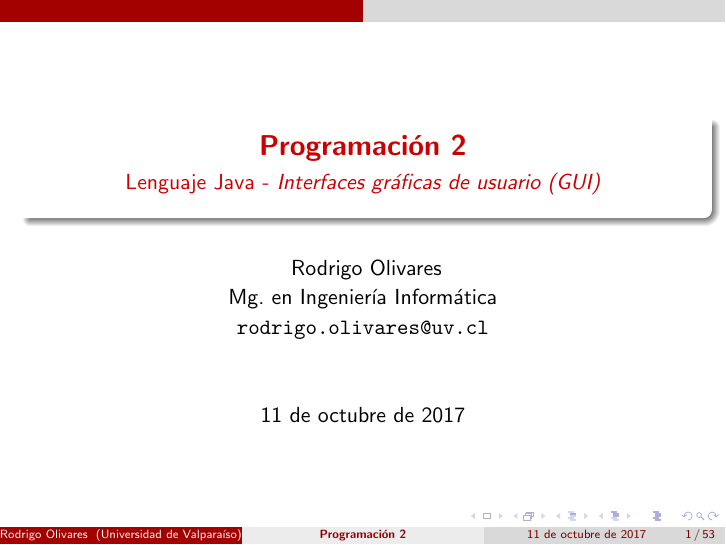
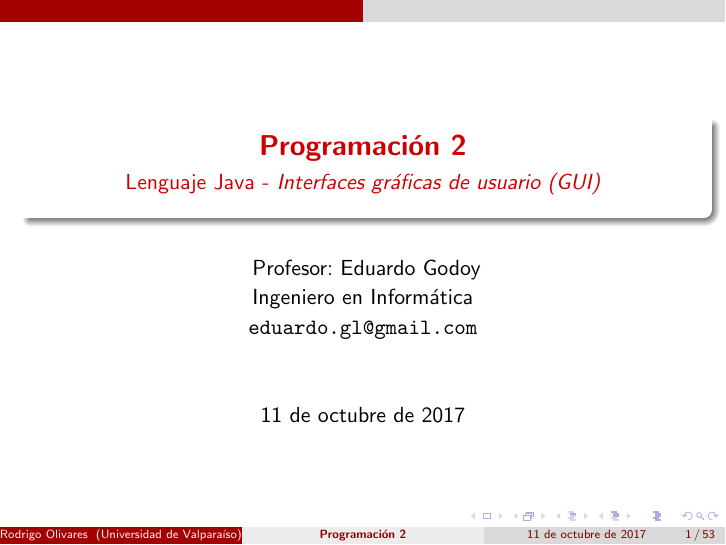
Before and after one commit to EdGoll/clases-uv, LaTeX slides ([INC202]_Programacion_II/presentacion_6/presentacion_6.tex): page 1 of 53. Compiled offline with pdfLaTeX.

Commit message:
actualización de contenido

```diff
--- a/[INC202]_Programacion_II/presentacion_6/presentacion_6.tex
+++ b/[INC202]_Programacion_II/presentacion_6/presentacion_6.tex
@@ -23,11 +23,11 @@
 
 \author[Rodrigo Olivares]
 {
-	Rodrigo Olivares \\
+	Profesor: Eduardo Godoy \\
 	\vspace{0.5mm}
-	Mg. en Ingenier\'ia Inform\'atica \\
+	Ingeniero en Inform\'atica \\
 	\vspace{0.5mm}
-	\texttt{\normalsize rodrigo.olivares@uv.cl}
+	\texttt{\normalsize eduardo.gl@gmail.com}
 }
 
 \institute[Universidad de Valpara\'iso]
```
Also changed, not shown: [INC202]_Programacion_II/presentacion_6/presentacion_6.pdf, 4 other files.
